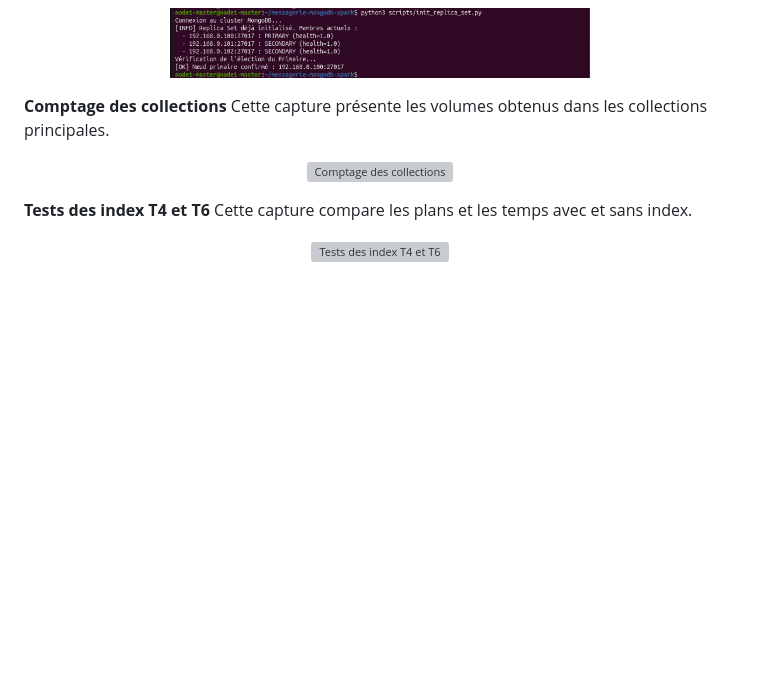
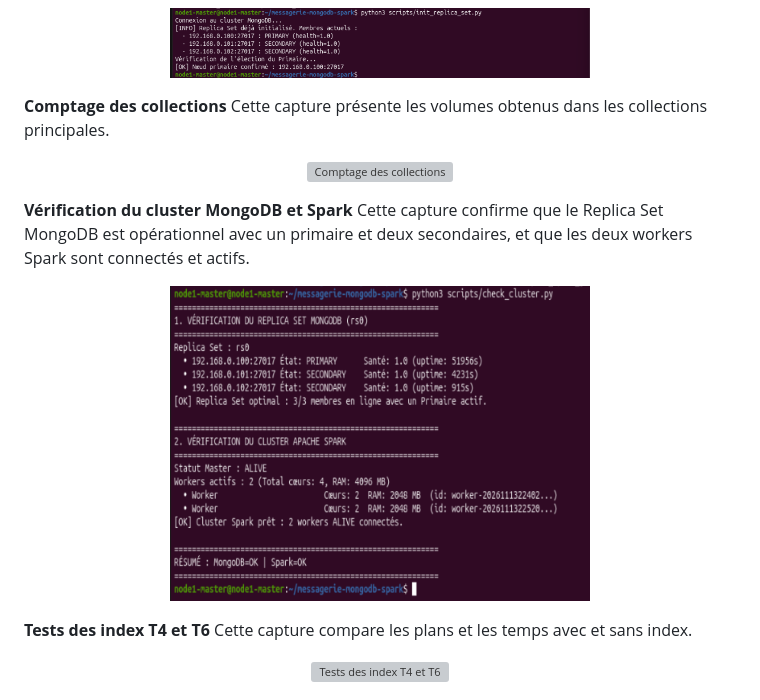
Before and after one commit to ImaneTech/messagerie-mongodb-spark, a Markdown page: README.md, the part around the change. Rendered like a GitHub page; pictures changed too: screenshots/preuve_verification_cluster.png (added); blank space fills up the shorter version; grey boxes are pictures that could not be loaded.

```diff
--- a/README.md
+++ b/README.md
@@ -218,6 +218,11 @@ Cette capture montre l'initialisation de `rs0` et l'élection du primaire.
 Cette capture présente les volumes obtenus dans les collections principales.
 <p align="center"><img src="./screenshots/preuve_comptage_donnees.png" width="420" alt="Comptage des collections"></p>
 
+**Vérification du cluster MongoDB et Spark**
+Cette capture confirme que le Replica Set MongoDB est opérationnel avec un primaire et deux
+secondaires, et que les deux workers Spark sont connectés et actifs.
+<p align="center"><img src="./screenshots/preuve_verification_cluster.png" width="420" alt="Vérification du Replica Set MongoDB et du cluster Spark"></p>
+
 **Tests des index T4 et T6**
 Cette capture compare les plans et les temps avec et sans index.
 <p align="center"><img src="./screenshots/preuve_tests_index.png" width="420" alt="Tests des index T4 et T6"></p>
```
Also changed, not shown: 4 other files.
